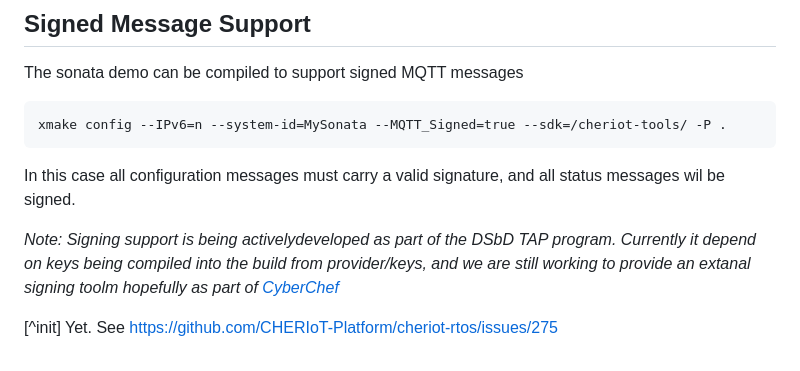
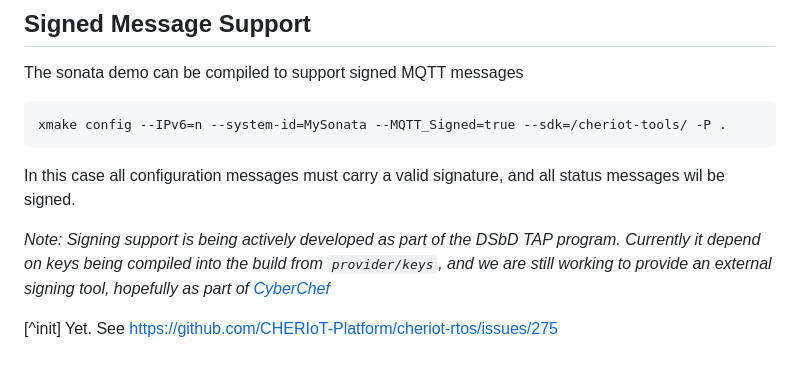
Before and after one commit to CHERIoT-Platform/cheriot-demos, a Markdown page: configuration_broker/README.md, the part around the change. Drawn GitHub-style.

````diff
--- a/configuration_broker/README.md
+++ b/configuration_broker/README.md
@@ -639,6 +639,6 @@ xmake config --IPv6=n --system-id=MySonata --MQTT_Signed=true --sdk=/cheriot-too
 ```
 In this case all configuration messages must carry a valid signature, and all status messages wil be signed.
 
-_Note: Signing support is being activelydeveloped as part of the DSbD TAP program. Currently it depend on keys being compiled into the build from provider/keys, and we are still working to provide an extanal signing toolm hopefully as part of [CyberChef](https://gchq.github.io/CyberChef/)_
+_Note: Signing support is being actively developed as part of the DSbD TAP program. Currently it depend on keys being compiled into the build from `provider/keys`, and we are still working to provide an external signing tool, hopefully as part of [CyberChef](https://gchq.github.io/CyberChef/)_
 
 [^init] Yet. See https://github.com/CHERIoT-Platform/cheriot-rtos/issues/275
````
